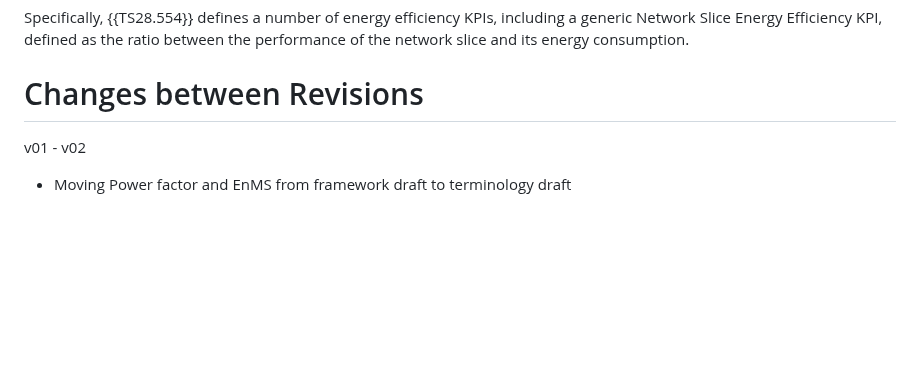
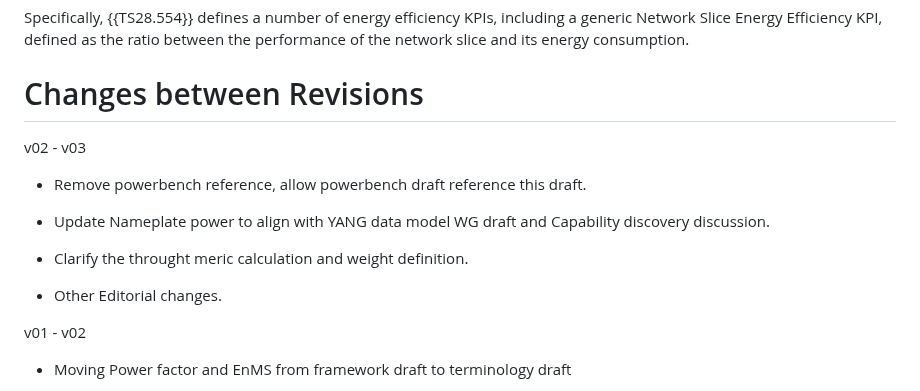
Before and after one commit to billwuqin/draft-bclp-green-terminology, a Markdown page: draft-ietf-green-terminology.md, the part around the change. Drawn GitHub-style; blank space fills up the shorter version.

Commit message:
Add change log update

```diff
--- a/draft-ietf-green-terminology.md
+++ b/draft-ietf-green-terminology.md
@@ -565,6 +565,16 @@ KPI, defined as the ratio between the performance of the network slice and its e
 
 # Changes between Revisions
 
+   v02 - v03
+
+   * Remove powerbench reference, allow powerbench draft reference this draft.
+
+   * Update Nameplate power to align with YANG data model WG draft and Capability discovery discussion.
+
+   * Clarify the throught meric calculation and weight definition.
+
+   * Other Editorial changes.
+
    v01 - v02
 
    * Moving Power factor and EnMS from framework draft to terminology draft
```
